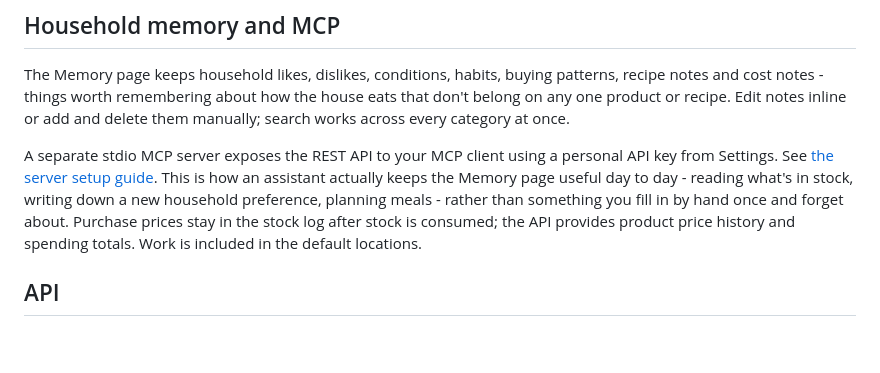
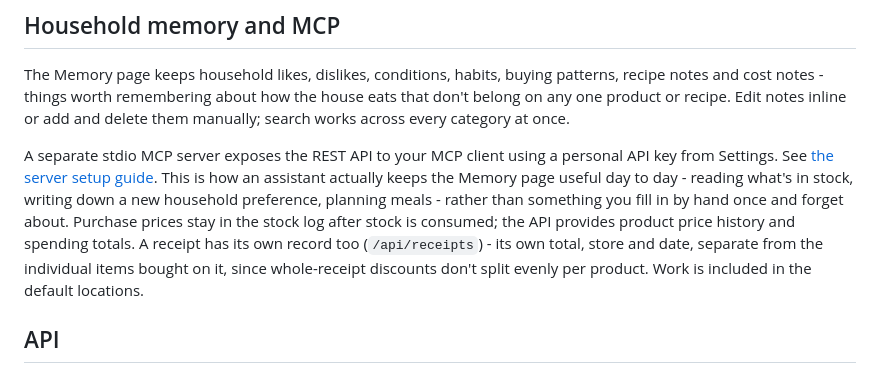
Before and after one commit to Jonesyj83/larder, a Markdown page: README.md, the part around the change. Drawn GitHub-style; blank space fills up the shorter version.

Commit message:
note the receipts table in the readme and changelog

```diff
--- a/README.md
+++ b/README.md
@@ -117,7 +117,10 @@ how an assistant actually keeps the Memory page useful day to day - reading what
 in stock, writing down a new household preference, planning meals - rather than
 something you fill in by hand once and forget about.
 Purchase prices stay in the stock log after stock is consumed; the API provides
-product price history and spending totals. Work is included in the default locations.
+product price history and spending totals. A receipt has its own record too
+(`/api/receipts`) - its own total, store and date, separate from the individual
+items bought on it, since whole-receipt discounts don't split evenly per product.
+Work is included in the default locations.
 
 ## API
 
```
Also changed, not shown: CHANGELOG.md (+6 -0 lines).
